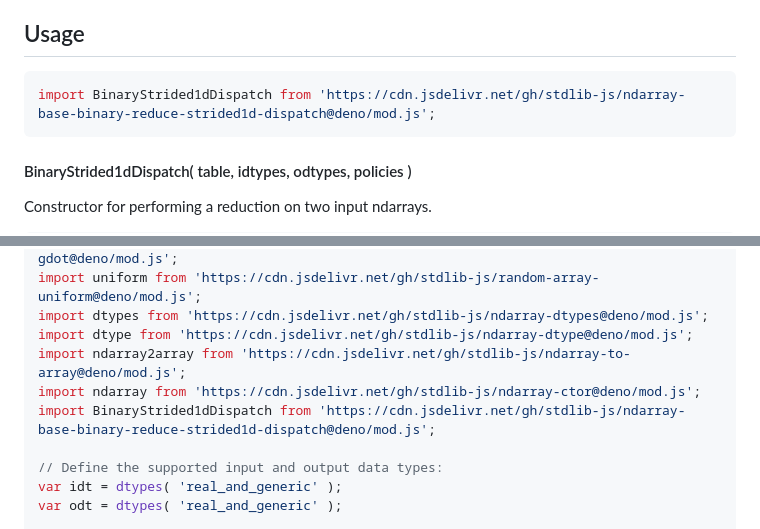
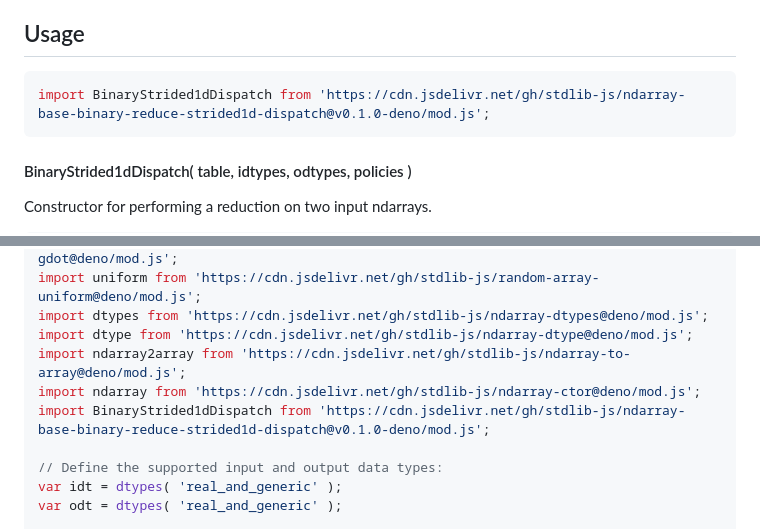
Before and after one commit to stdlib-js/ndarray-base-binary-reduce-strided1d-dispatch, a Markdown page: README.md, 2 parts joined by grey strips. Rendered like a GitHub page.

Commit message:
Update README.md for Deno bundle v0.1.0

````diff
--- a/README.md
+++ b/README.md
@@ -44,7 +44,7 @@ limitations under the License.
 ## Usage
 
 ```javascript
-import BinaryStrided1dDispatch from 'https://cdn.jsdelivr.net/gh/stdlib-js/ndarray-base-binary-reduce-strided1d-dispatch@deno/mod.js';
+import BinaryStrided1dDispatch from 'https://cdn.jsdelivr.net/gh/stdlib-js/ndarray-base-binary-reduce-strided1d-dispatch@v0.1.0-deno/mod.js';
 ```
 
 #### BinaryStrided1dDispatch( table, idtypes, odtypes, policies )
@@ -252,7 +252,7 @@ import dtypes from 'https://cdn.jsdelivr.net/gh/stdlib-js/ndarray-dtypes@deno/mo
 import dtype from 'https://cdn.jsdelivr.net/gh/stdlib-js/ndarray-dtype@deno/mod.js';
 import ndarray2array from 'https://cdn.jsdelivr.net/gh/stdlib-js/ndarray-to-array@deno/mod.js';
 import ndarray from 'https://cdn.jsdelivr.net/gh/stdlib-js/ndarray-ctor@deno/mod.js';
-import BinaryStrided1dDispatch from 'https://cdn.jsdelivr.net/gh/stdlib-js/ndarray-base-binary-reduce-strided1d-dispatch@deno/mod.js';
+import BinaryStrided1dDispatch from 'https://cdn.jsdelivr.net/gh/stdlib-js/ndarray-base-binary-reduce-strided1d-dispatch@v0.1.0-deno/mod.js';
 
 // Define the supported input and output data types:
 var idt = dtypes( 'real_and_generic' );
````
